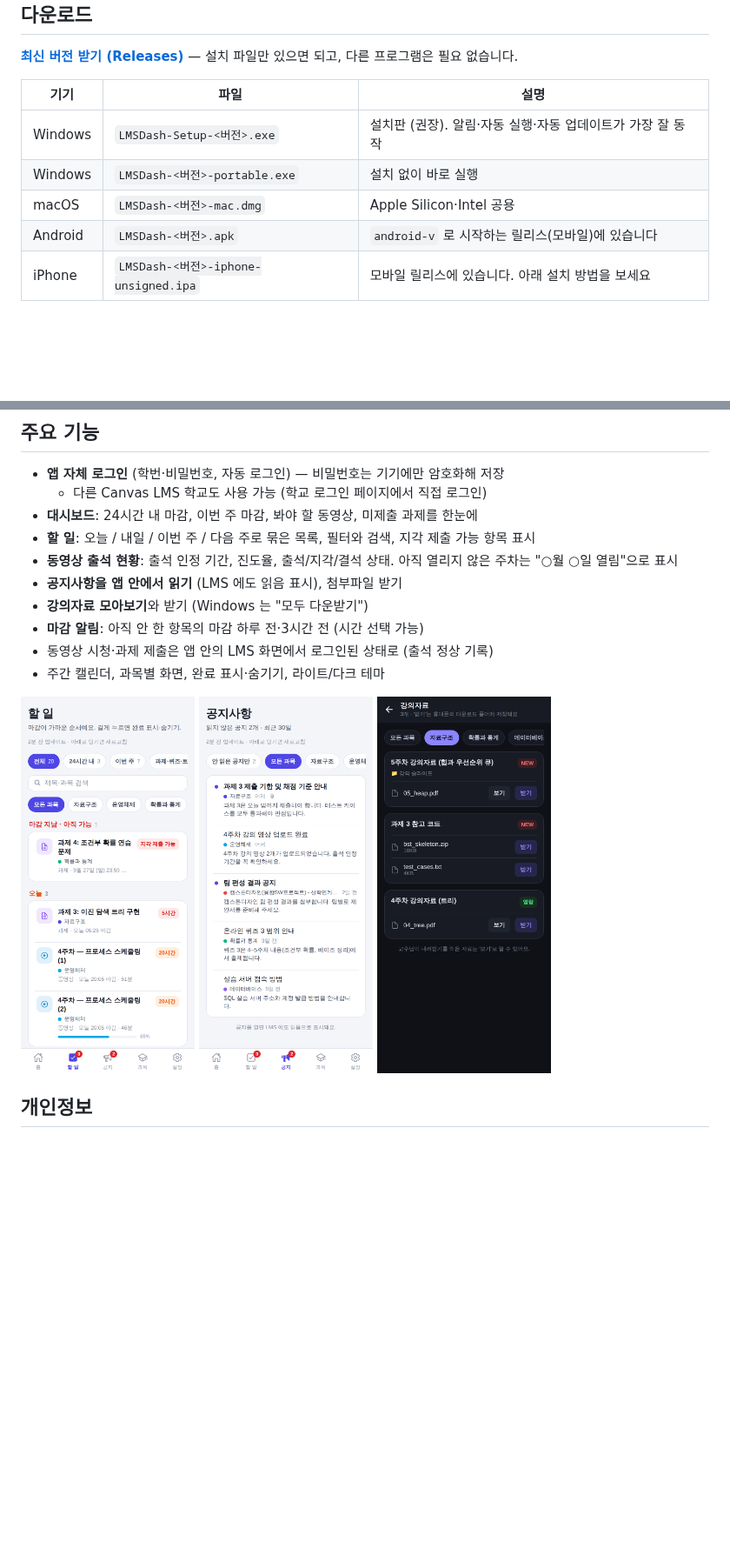
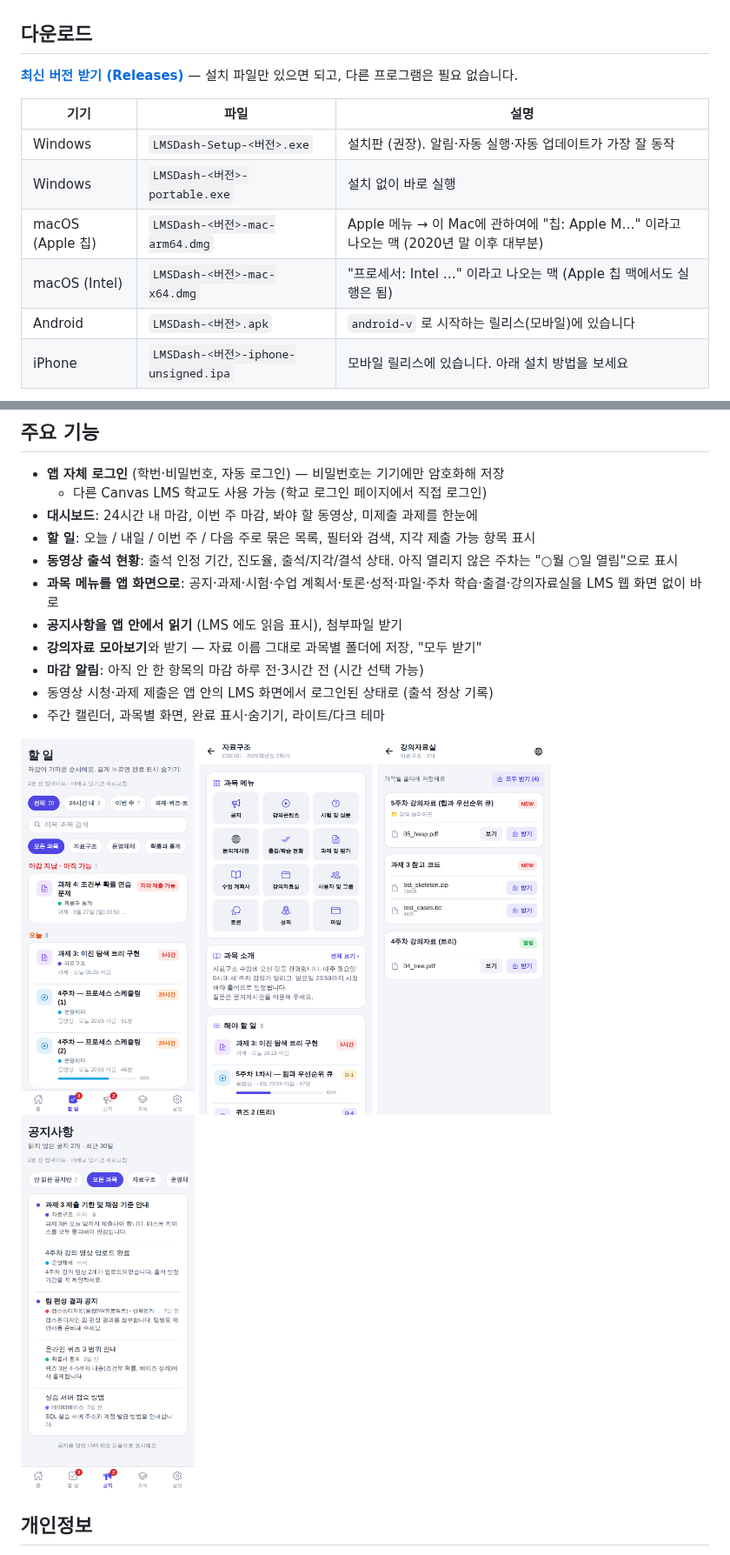
Before and after one commit to minyj07/LMS-Dash, a Markdown page: README.md, 2 parts joined by grey strips. Shown at 87% size. GitHub-like rendering; pictures changed too: screenshots/mobile-course.png (added), screenshots/mobile-resources.png; blank space fills up the shorter version.

```diff
--- a/README.md
+++ b/README.md
@@ -16,7 +16,8 @@
 | --- | --- | --- |
 | Windows | `LMSDash-Setup-<버전>.exe` | 설치판 (권장). 알림·자동 실행·자동 업데이트가 가장 잘 동작 |
 | Windows | `LMSDash-<버전>-portable.exe` | 설치 없이 바로 실행 |
-| macOS | `LMSDash-<버전>-mac.dmg` | Apple Silicon·Intel 공용 |
+| macOS (Apple 칩) | `LMSDash-<버전>-mac-arm64.dmg` | Apple 메뉴 → 이 Mac에 관하여에 "칩: Apple M…" 이라고 나오는 맥 (2020년 말 이후 대부분) |
+| macOS (Intel) | `LMSDash-<버전>-mac-x64.dmg` | "프로세서: Intel …" 이라고 나오는 맥 (Apple 칩 맥에서도 실행은 됨) |
 | Android | `LMSDash-<버전>.apk` | `android-v` 로 시작하는 릴리스(모바일)에 있습니다 |
 | iPhone | `LMSDash-<버전>-iphone-unsigned.ipa` | 모바일 릴리스에 있습니다. 아래 설치 방법을 보세요 |
 
@@ -39,16 +40,18 @@
 - **대시보드**: 24시간 내 마감, 이번 주 마감, 봐야 할 동영상, 미제출 과제를 한눈에
 - **할 일**: 오늘 / 내일 / 이번 주 / 다음 주로 묶은 목록, 필터와 검색, 지각 제출 가능 항목 표시
 - **동영상 출석 현황**: 출석 인정 기간, 진도율, 출석/지각/결석 상태. 아직 열리지 않은 주차는 "○월 ○일 열림"으로 표시
+- **과목 메뉴를 앱 화면으로**: 공지·과제·시험·수업 계획서·토론·성적·파일·주차 학습·출결·강의자료실을 LMS 웹 화면 없이 바로
 - **공지사항을 앱 안에서 읽기** (LMS 에도 읽음 표시), 첨부파일 받기
-- **강의자료 모아보기**와 받기 (Windows 는 "모두 다운받기")
+- **강의자료 모아보기**와 받기 — 자료 이름 그대로 과목별 폴더에 저장, "모두 받기"
 - **마감 알림**: 아직 안 한 항목의 마감 하루 전·3시간 전 (시간 선택 가능)
 - 동영상 시청·과제 제출은 앱 안의 LMS 화면에서 로그인된 상태로 (출석 정상 기록)
 - 주간 캘린더, 과목별 화면, 완료 표시·숨기기, 라이트/다크 테마
 
 <p>
 <img src="screenshots/mobile-todo.png" width="200" alt="Android 할 일">
+<img src="screenshots/mobile-course.png" width="200" alt="Android 과목 메뉴">
+<img src="screenshots/mobile-resources.png" width="200" alt="Android 강의자료">
 <img src="screenshots/mobile-notices.png" width="200" alt="Android 공지">
-<img src="screenshots/mobile-resources.png" width="200" alt="Android 강의자료">
 </p>
 
 ## 개인정보
```
Also changed, not shown: PRIVACY.md (+3 -2 lines).
